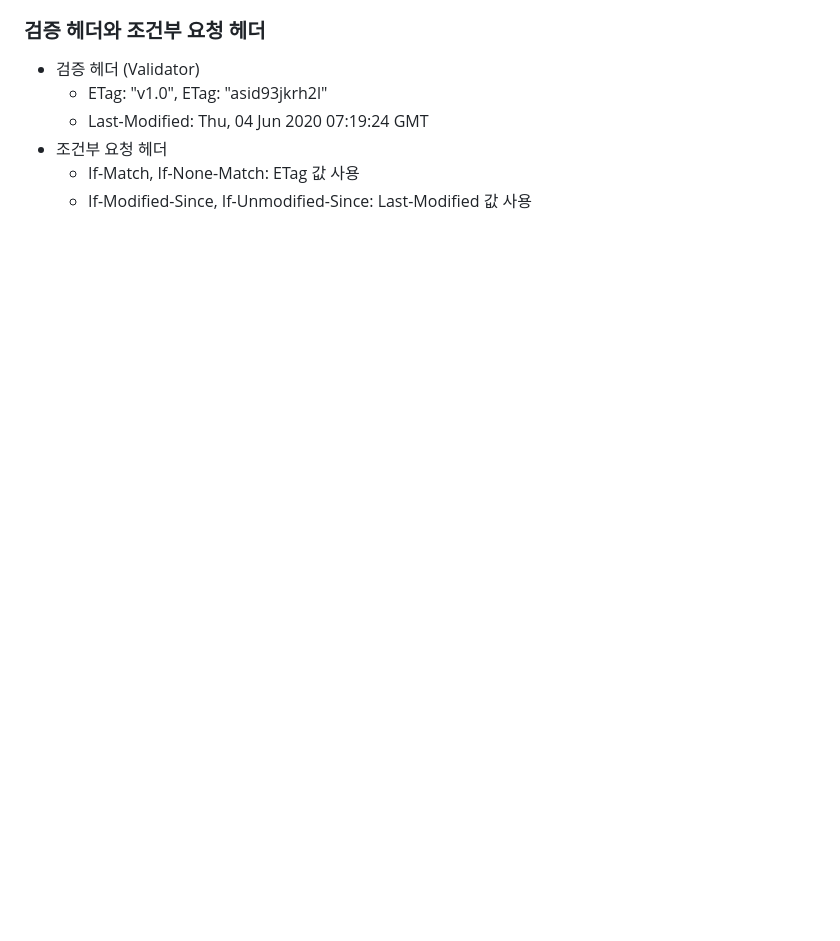
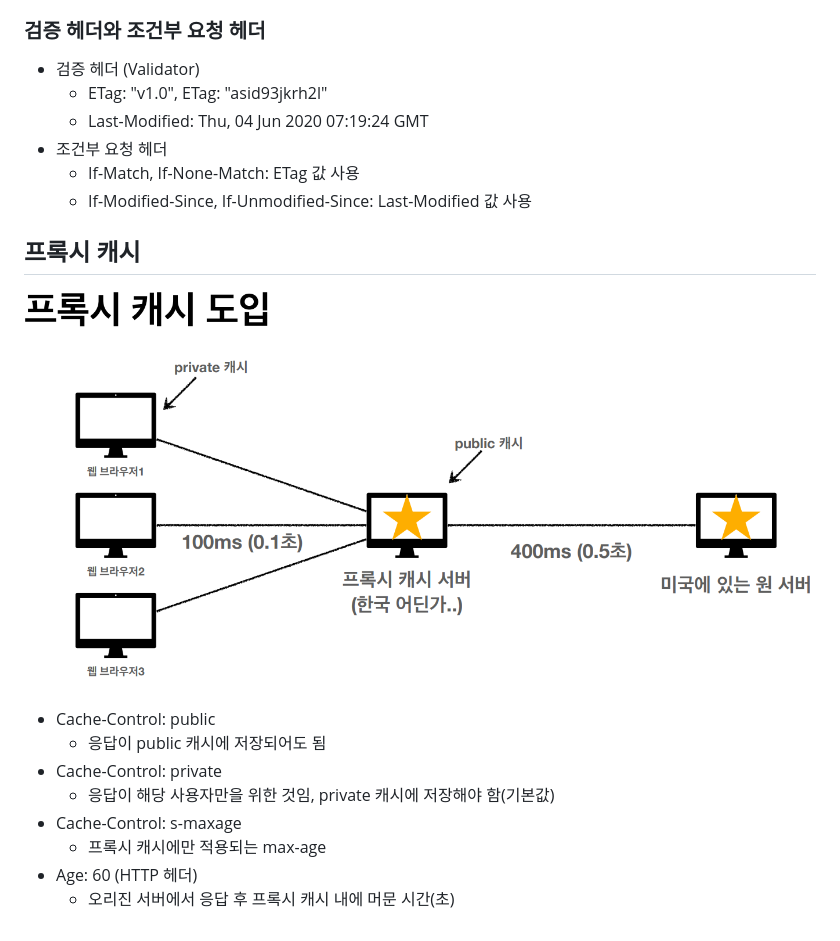
Before and after one commit to parkhanbeen/study, a Markdown page: http-basics/http/7.HTTP 헤더 - 캐시.md, the part around the change. Drawn GitHub-style; pictures changed too: http-basics/image/프록시 캐시 도입.png (added); blank space fills up the shorter version.

Commit message:
프록시 캐시에 대해 정리하라

```diff
--- a/http-basics/http/7.HTTP 헤더 - 캐시.md
+++ b/http-basics/http/7.HTTP 헤더 - 캐시.md
@@ -135,3 +135,16 @@
 * 조건부 요청 헤더
   * If-Match, If-None-Match: ETag 값 사용
   * If-Modified-Since, If-Unmodified-Since: Last-Modified 값 사용
+
+## 프록시 캐시
+
+![img.png](../image/프록시%20캐시%20도입.png)
+
+* Cache-Control: public
+  * 응답이 public 캐시에 저장되어도 됨
+* Cache-Control: private
+  * 응답이 해당 사용자만을 위한 것임, private 캐시에 저장해야 함(기본값)
+* Cache-Control: s-maxage
+  * 프록시 캐시에만 적용되는 max-age
+* Age: 60 (HTTP 헤더)
+  * 오리진 서버에서 응답 후 프록시 캐시 내에 머문 시간(초)
```
